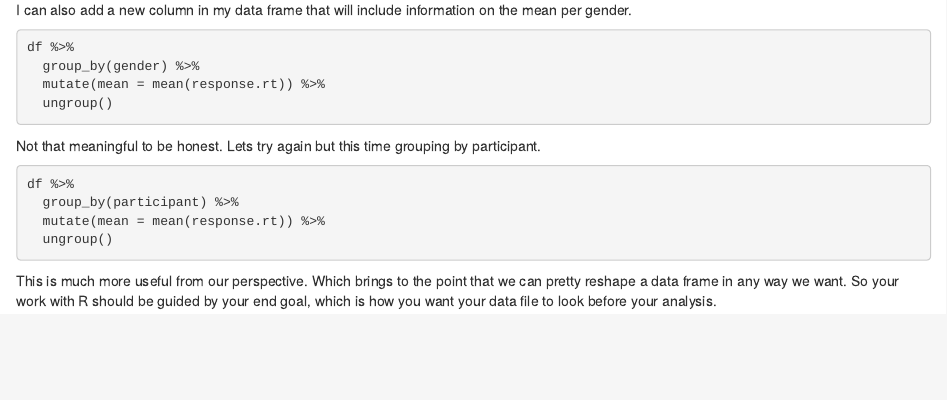
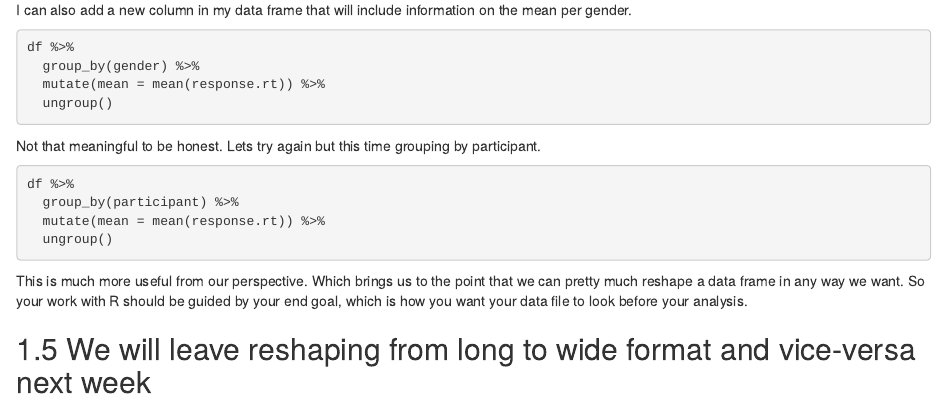
Before and after one commit to lgonidis/KentRtraining, an R Markdown document (05-tidyverse2.Rmd): the page in a window 1100 px wide, from 1650 px down. Rendered offline with R 4.5, knitr and Pandoc, with nearby package versions; drawn as R Markdown's standard HTML page in place of the format the file asks for.

Commit message:
changed session 6 ending

````diff
--- a/05-tidyverse2.Rmd
+++ b/05-tidyverse2.Rmd
@@ -114,4 +114,7 @@ df %>%
 
 ```
 
-This is much more useful from our perspective. Which brings to the point that we can pretty reshape a data frame in any way we want. So your work with R should be guided by your end goal, which is how you want your data file to look before your analysis.
+This is much more useful from our perspective. Which brings us to the point that we can pretty much reshape a data frame in any way we want. So your work with R should be guided by your end goal, which is how you want your data file to look before your analysis.
+
+
+## We will leave reshaping from long to wide format and vice-versa next week
````
Also changed, not shown: docs/reference-keys.txt, docs/search_index.json, 1 other file.
